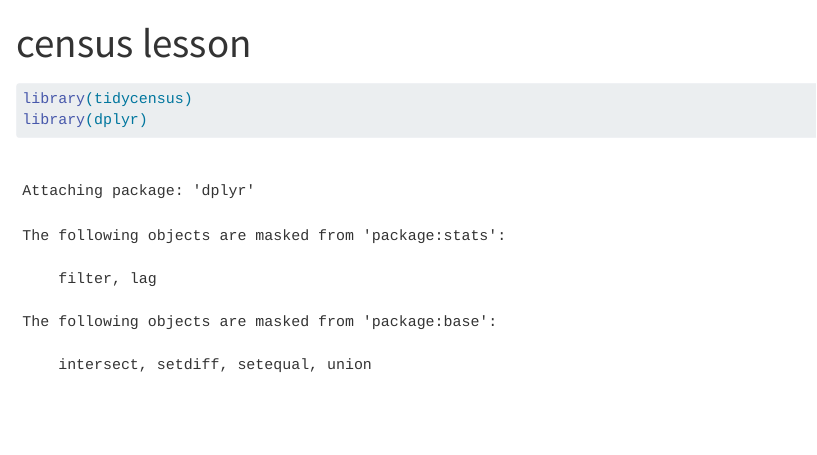
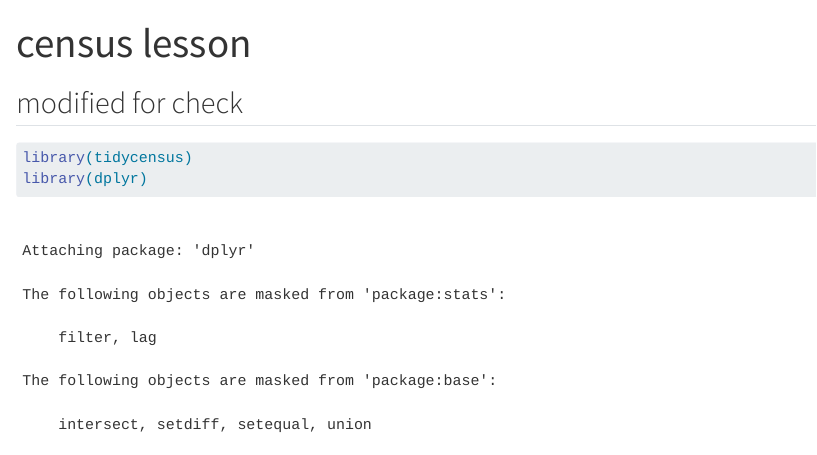
Before and after one commit to dayamuralidharan/training_muralidharan, a Quarto document (census-lesson.qmd): the page in a window 1100 px wide, from its top. Rendered offline with R 4.5, knitr and Pandoc in place of Quarto, with nearby package versions; some code elsewhere in the file could not run offline.

Commit message:
modification for test

````diff
--- a/census-lesson.qmd
+++ b/census-lesson.qmd
@@ -2,6 +2,8 @@
 title: "census lesson"
 format: html
 ---
+
+## modified for check
 
 ```{r}
 library(tidycensus)
````
